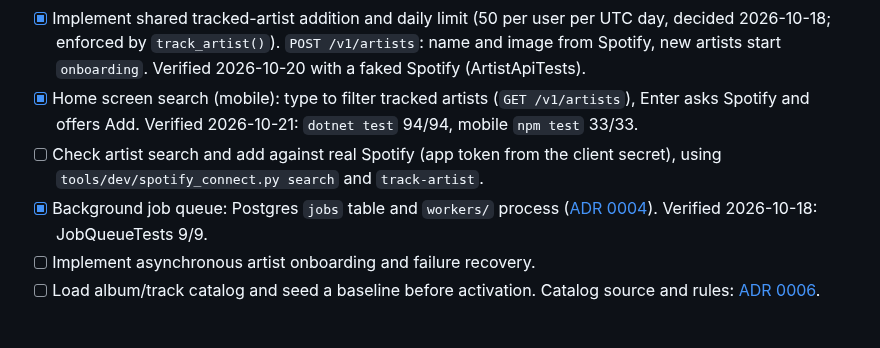
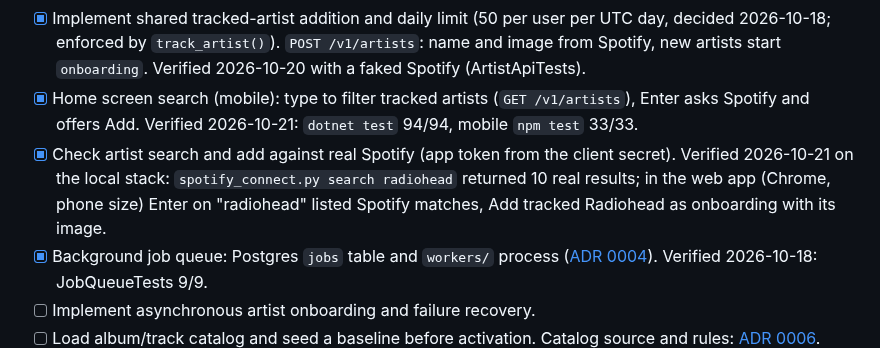
Before and after one commit to masidav/firstline, a Markdown page: PROJECT_TODO.md, the part around the change. Drawn GitHub-style; blank space fills up the shorter version.

Commit message:
Record the real-Spotify check of artist search and add
Co-Authored-By: Claude Opus 5.5 <noreply@anthropic.com>

```diff
--- a/PROJECT_TODO.md
+++ b/PROJECT_TODO.md
@@ -46,8 +46,9 @@ Details: [Authentication](services/api/src/features/authentication/TODO.md) · [
       `POST /v1/artists`: name and image from Spotify, new artists start `onboarding`. Verified 2026-10-20 with a faked Spotify (ArtistApiTests).
 - [x] Home screen search (mobile): type to filter tracked artists (`GET /v1/artists`), Enter asks Spotify and offers Add.
       Verified 2026-10-21: `dotnet test` 94/94, mobile `npm test` 33/33.
-- [ ] Check artist search and add against real Spotify (app token from the client secret), using
-      `tools/dev/spotify_connect.py search` and `track-artist`.
+- [x] Check artist search and add against real Spotify (app token from the client secret). Verified 2026-10-21 on
+      the local stack: `spotify_connect.py search radiohead` returned 10 real results; in the web app (Chrome,
+      phone size) Enter on "radiohead" listed Spotify matches, Add tracked Radiohead as onboarding with its image.
 - [x] Background job queue: Postgres `jobs` table and `workers/` process ([ADR 0004](docs/adr/0004-postgres-job-queue.md)). Verified 2026-10-18: JobQueueTests 9/9.
 - [ ] Implement asynchronous artist onboarding and failure recovery.
 - [ ] Load album/track catalog and seed a baseline before activation. Catalog source and rules: [ADR 0006](docs/adr/0006-album-catalog.md).
```
Also changed, not shown: 1 other file.
